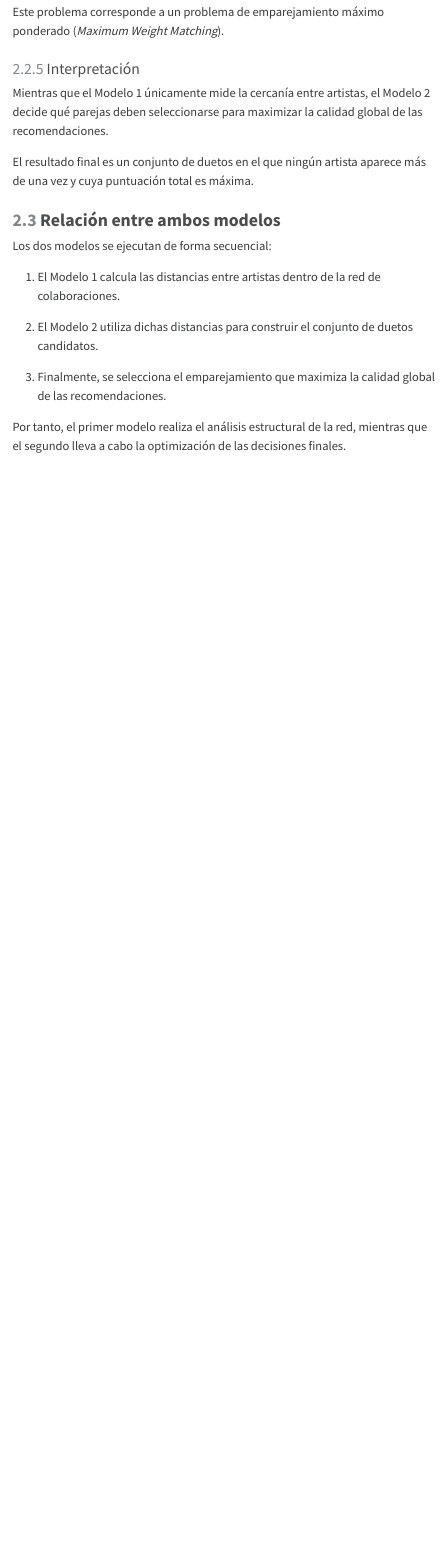
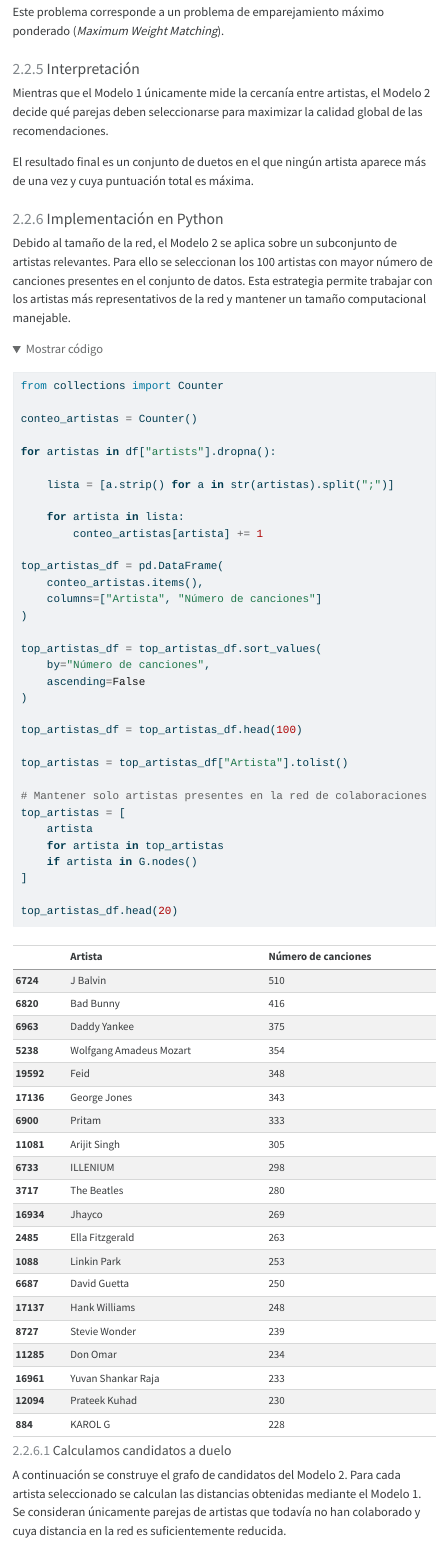
Before and after one commit to lauralopez5/colaboraciones_spotify_grafos, a Quarto document (optimizacion_artistas.qmd): the page in a window 1100 px wide, from 6870 px down. The pictures show the output file optimizacion_artistas.html that the author committed with the source, opened offline; folded parts are opened; menus at the side of the page are left out.

Commit message:
modelo 2

````diff
--- a/optimizacion_artistas.qmd
+++ b/optimizacion_artistas.qmd
@@ -241,3 +241,46 @@ Mientras que el Modelo 1 únicamente mide la cercanía entre artistas, el Modelo
 
 El resultado final es un conjunto de duetos en el que ningún artista aparece más de una vez y cuya puntuación total es máxima.
 
+#### Implementación en Python
+
+Debido al tamaño de la red, el Modelo 2 se aplica sobre un subconjunto de artistas relevantes. Para ello se seleccionan los 100 artistas con mayor número de canciones presentes en el conjunto de datos. Esta estrategia permite trabajar con los artistas más representativos de la red y mantener un tamaño computacional manejable.
+
+```{python}
+from collections import Counter
+
+conteo_artistas = Counter()
+
+for artistas in df["artists"].dropna():
+
+    lista = [a.strip() for a in str(artistas).split(";")]
+
+    for artista in lista:
+        conteo_artistas[artista] += 1
+
+top_artistas_df = pd.DataFrame(
+    conteo_artistas.items(),
+    columns=["Artista", "Número de canciones"]
+)
+
+top_artistas_df = top_artistas_df.sort_values(
+    by="Número de canciones",
+    ascending=False
+)
+
+top_artistas_df = top_artistas_df.head(100)
+
+top_artistas = top_artistas_df["Artista"].tolist()
+
+# Mantener solo artistas presentes en la red de colaboraciones
+top_artistas = [
+    artista
+    for artista in top_artistas
+    if artista in G.nodes()
+]
+
+top_artistas_df.head(20)
+```
+##### Calculamos candidatos a duelo
+A continuación se construye el grafo de candidatos del Modelo 2. Para cada artista seleccionado se calculan las distancias obtenidas mediante el Modelo 1. Se consideran únicamente parejas de artistas que todavía no han colaborado y cuya distancia en la red es suficientemente reducida.
+
+```{python}
````
Also changed, not shown: optimizacion_artistas.html, optimizacion_artistas.qmd (50 more changed lines).
